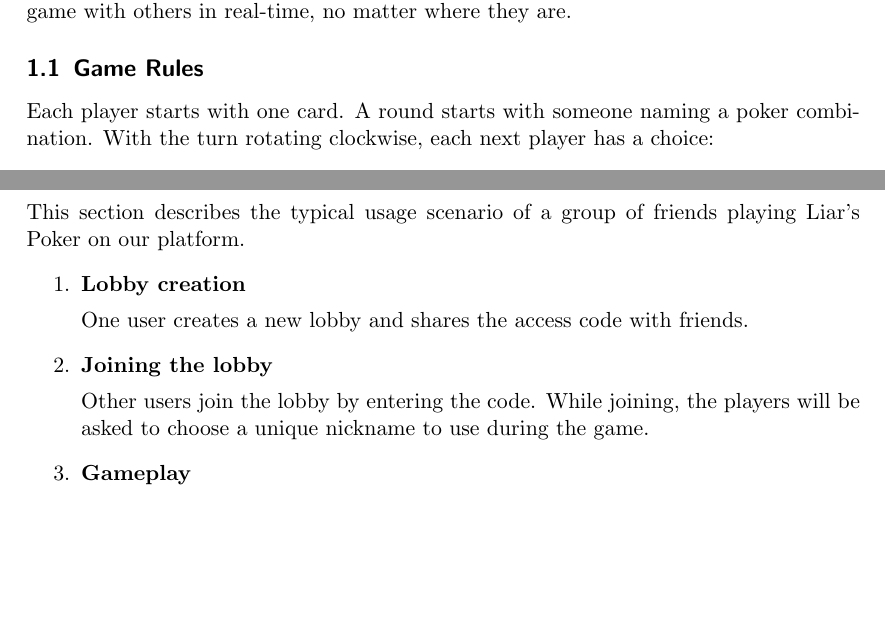
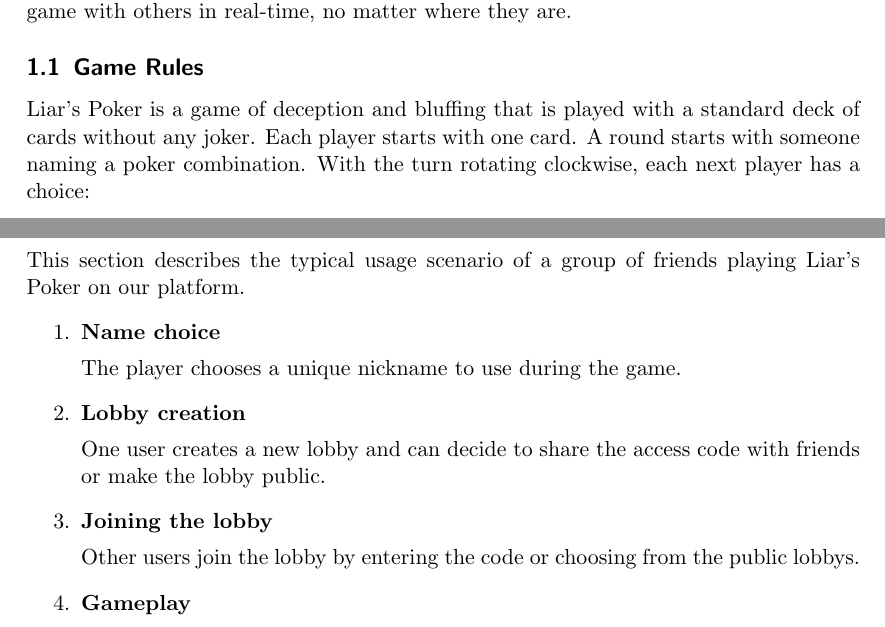
Before and after one commit to FrancescoBuda3/LiarsPoker, a LaTeX paper (FinalReport/distributed-systems-final-report.tex): two parts of pages 3 and 4 of 21, joined at a grey line, cut so that both start at the same text, the shorter picture padded with empty space. Compiled offline with pdfLaTeX.

Commit message:
refine game rules and usage scenarios in final report

```diff
--- a/FinalReport/distributed-systems-final-report.tex
+++ b/FinalReport/distributed-systems-final-report.tex
@@ -94,7 +94,7 @@
 This project aims to develop a web-based game application for playing Liar's Poker, a fun and engaging card game centered around deception and bluffing. Inspired by traditional poker, Liar's Poker is played with a standard deck of cards and is suitable for two or more players. Our application will provide an online platform where users can enjoy the game with others in real-time, no matter where they are.
 
 \subsection{Game Rules}\label{game-rules}
-Each player starts with one card. A round starts with someone naming a poker combination. With the turn rotating clockwise, each next player has a choice:
+Liar's Poker is a game of deception and bluffing that is played with a standard deck of cards without any joker. Each player starts with one card. A round starts with someone naming a poker combination. With the turn rotating clockwise, each next player has a choice:
 \begin{itemize}
   \item \textbf{Rise the stakes}\par
   name a higher poker combination than the one named by the previous player that they belive is present in the combined cards of all players.
@@ -120,10 +120,12 @@ The last person remaining in the game is the winner.
 \subsection{Usage Scenarios}\label{usage-scenarios}
 This section describes the typical usage scenario of a group of friends playing Liar's Poker on our platform.
 \begin{enumerate}
+  \item \textbf{Name choice}\par
+  The player chooses a unique nickname to use during the game.
   \item \textbf{Lobby creation}\par
-  One user creates a new lobby and shares the access code with friends.
+  One user creates a new lobby and can decide to share the access code with friends or make the lobby public.
   \item \textbf{Joining the lobby}\par
-  Other users join the lobby by entering the code. While joining, the players will be asked to choose a unique nickname to use during the game.
+  Other users join the lobby by entering the code or choosing from the public lobbys.
   \item \textbf{Gameplay}\par
   Each player receive one card and than the game starts (The first player is chosen randomically). The game proceeds as described in the rules. when the player want to rise the stakes, he can choose from the possible combinations (non valid combinations will be disabled), if the combination needs some specific card to be declared, the player will be provided with a list of possible cards to choose from.
   \item \textbf{Elimination}\par
```
Also changed, not shown: FinalReport/distributed-systems-final-report.tex (6 more changed lines).
